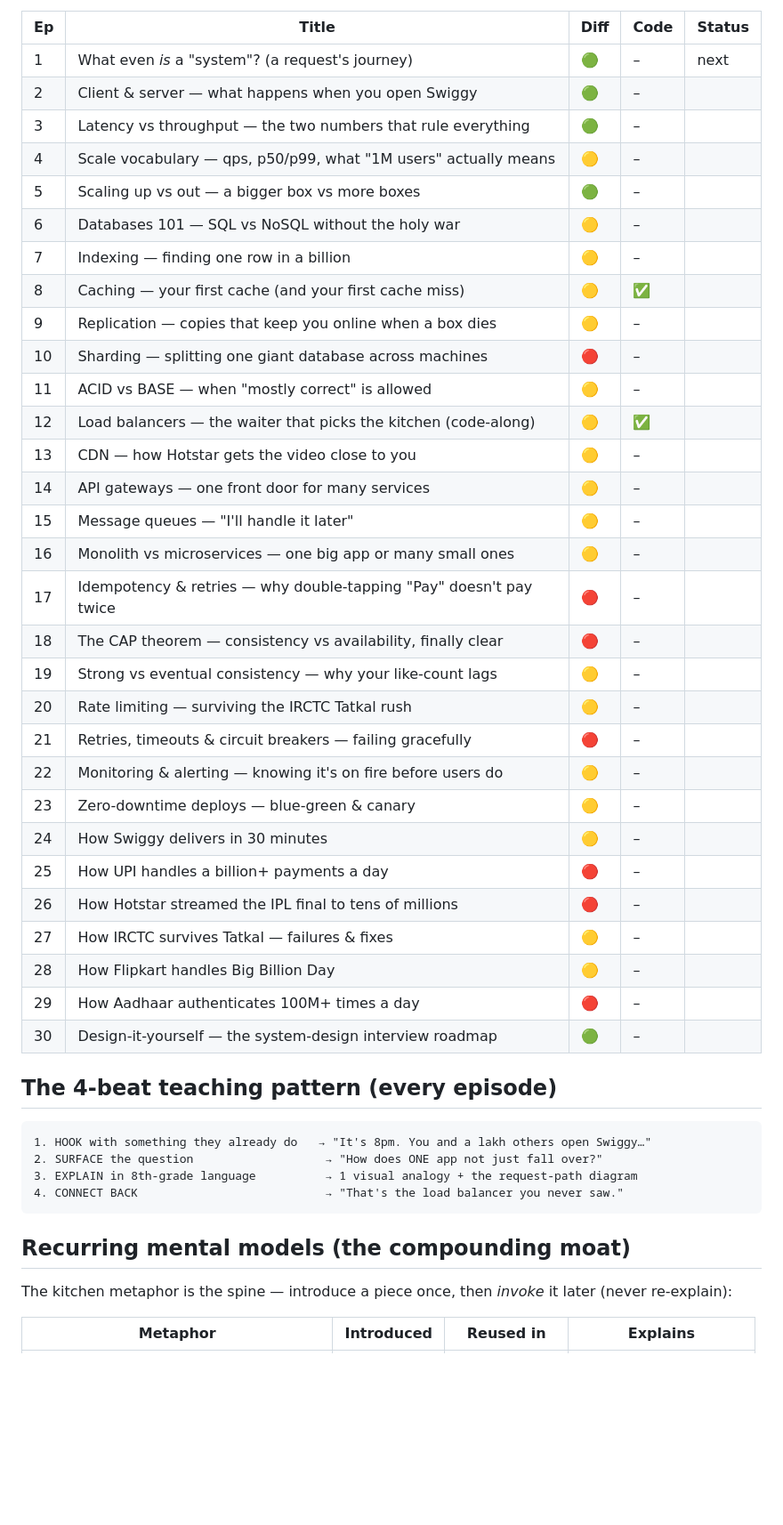
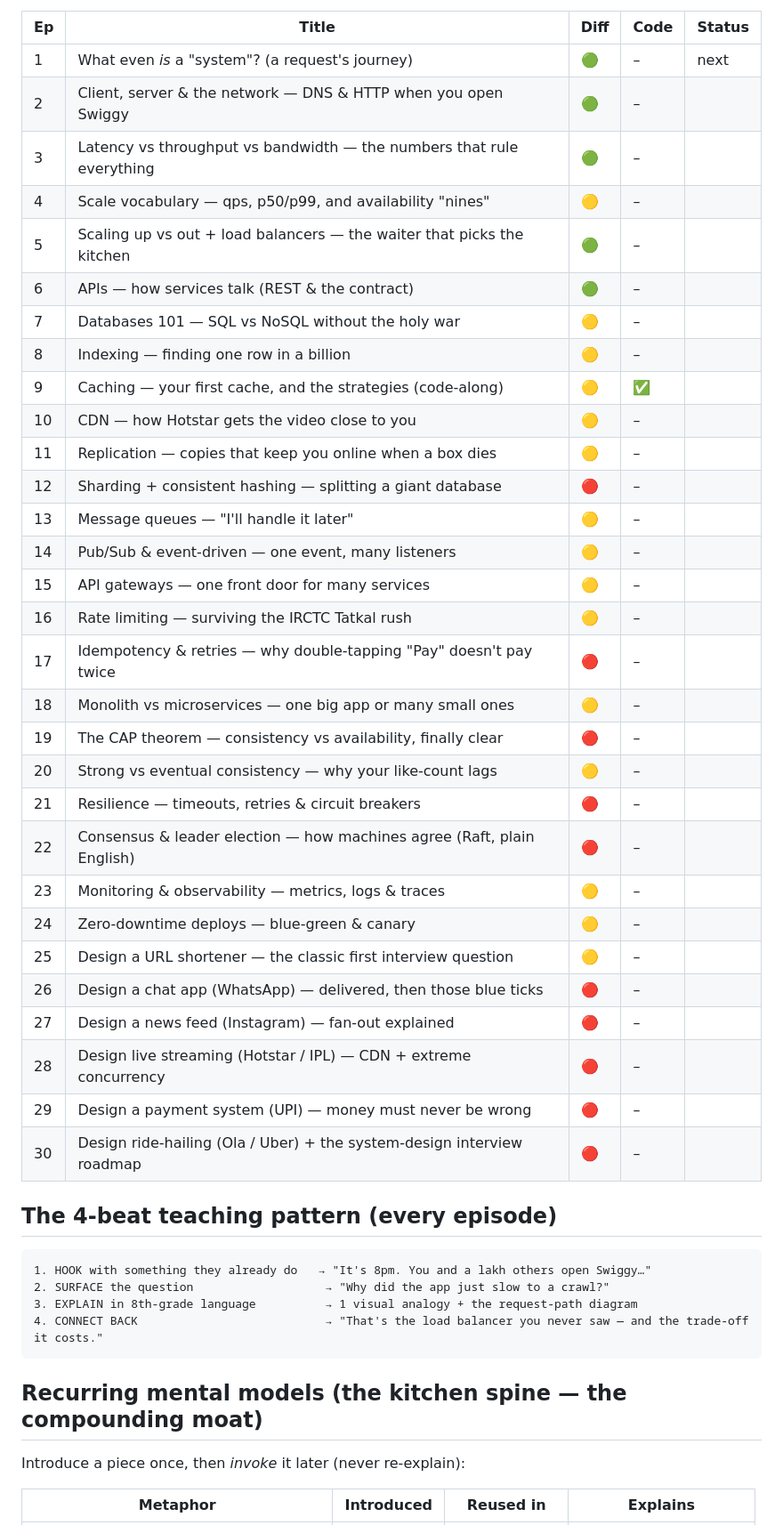
Before and after one commit to dhruvateja06/Videos, a Markdown page: tti-studio/docs/CURRICULUM.md, the part around one of its changes. Shown at 89% size. GitHub-like rendering; blank space fills up the shorter version.

````diff
--- a/tti-studio/docs/CURRICULUM.md
+++ b/tti-studio/docs/CURRICULUM.md
@@ -28,49 +48,48 @@ Difficulty: 🟢 easy · 🟡 medium · 🔴 hard. Code = a light code-along epi
 | Ep | Title | Diff | Code | Status |
 |---|---|---|---|---|
 | 1 | What even *is* a "system"? (a request's journey) | 🟢 | – | next |
-| 2 | Client & server — what happens when you open Swiggy | 🟢 | – | |
-| 3 | Latency vs throughput — the two numbers that rule everything | 🟢 | – | |
-| 4 | Scale vocabulary — qps, p50/p99, what "1M users" actually means | 🟡 | – | |
-| 5 | Scaling up vs out — a bigger box vs more boxes | 🟢 | – | |
-| 6 | Databases 101 — SQL vs NoSQL without the holy war | 🟡 | – | |
-| 7 | Indexing — finding one row in a billion | 🟡 | – | |
-| 8 | Caching — your first cache (and your first cache miss) | 🟡 | ✅ | |
-| 9 | Replication — copies that keep you online when a box dies | 🟡 | – | |
-| 10 | Sharding — splitting one giant database across machines | 🔴 | – | |
-| 11 | ACID vs BASE — when "mostly correct" is allowed | 🟡 | – | |
-| 12 | Load balancers — the waiter that picks the kitchen (code-along) | 🟡 | ✅ | |
-| 13 | CDN — how Hotstar gets the video close to you | 🟡 | – | |
-| 14 | API gateways — one front door for many services | 🟡 | – | |
-| 15 | Message queues — "I'll handle it later" | 🟡 | – | |
-| 16 | Monolith vs microservices — one big app or many small ones | 🟡 | – | |
+| 2 | Client, server & the network — DNS & HTTP when you open Swiggy | 🟢 | – | |
+| 3 | Latency vs throughput vs bandwidth — the numbers that rule everything | 🟢 | – | |
+| 4 | Scale vocabulary — qps, p50/p99, and availability "nines" | 🟡 | – | |
+| 5 | Scaling up vs out + load balancers — the waiter that picks the kitchen | 🟢 | – | |
+| 6 | APIs — how services talk (REST & the contract) | 🟢 | – | |
+| 7 | Databases 101 — SQL vs NoSQL without the holy war | 🟡 | – | |
+| 8 | Indexing — finding one row in a billion | 🟡 | – | |
+| 9 | Caching — your first cache, and the strategies (code-along) | 🟡 | ✅ | |
+| 10 | CDN — how Hotstar gets the video close to you | 🟡 | – | |
+| 11 | Replication — copies that keep you online when a box dies | 🟡 | – | |
+| 12 | Sharding + consistent hashing — splitting a giant database | 🔴 | – | |
+| 13 | Message queues — "I'll handle it later" | 🟡 | – | |
+| 14 | Pub/Sub & event-driven — one event, many listeners | 🟡 | – | |
+| 15 | API gateways — one front door for many services | 🟡 | – | |
+| 16 | Rate limiting — surviving the IRCTC Tatkal rush | 🟡 | – | |
 | 17 | Idempotency & retries — why double-tapping "Pay" doesn't pay twice | 🔴 | – | |
-| 18 | The CAP theorem — consistency vs availability, finally clear | 🔴 | – | |
-| 19 | Strong vs eventual consistency — why your like-count lags | 🟡 | – | |
-| 20 | Rate limiting — surviving the IRCTC Tatkal rush | 🟡 | – | |
-| 21 | Retries, timeouts & circuit breakers — failing gracefully | 🔴 | – | |
-| 22 | Monitoring & alerting — knowing it's on fire before users do | 🟡 | – | |
-| 23 | Zero-downtime deploys — blue-green & canary | 🟡 | – | |
-| 24 | How Swiggy delivers in 30 minutes | 🟡 | – | |
-| 25 | How UPI handles a billion+ payments a day | 🔴 | – | |
-| 26 | How Hotstar streamed the IPL final to tens of millions | 🔴 | – | |
-| 27 | How IRCTC survives Tatkal — failures & fixes | 🟡 | – | |
-| 28 | How Flipkart handles Big Billion Day | 🟡 | – | |
-| 29 | How Aadhaar authenticates 100M+ times a day | 🔴 | – | |
-| 30 | Design-it-yourself — the system-design interview roadmap | 🟢 | – | |
+| 18 | Monolith vs microservices — one big app or many small ones | 🟡 | – | |
+| 19 | The CAP theorem — consistency vs availability, finally clear | 🔴 | – | |
+| 20 | Strong vs eventual consistency — why your like-count lags | 🟡 | – | |
+| 21 | Resilience — timeouts, retries & circuit breakers | 🔴 | – | |
+| 22 | Consensus & leader election — how machines agree (Raft, plain English) | 🔴 | – | |
+| 23 | Monitoring & observability — metrics, logs & traces | 🟡 | – | |
+| 24 | Zero-downtime deploys — blue-green & canary | 🟡 | – | |
+| 25 | Design a URL shortener — the classic first interview question | 🟡 | – | |
+| 26 | Design a chat app (WhatsApp) — delivered, then those blue ticks | 🔴 | – | |
+| 27 | Design a news feed (Instagram) — fan-out explained | 🔴 | – | |
+| 28 | Design live streaming (Hotstar / IPL) — CDN + extreme concurrency | 🔴 | – | |
+| 29 | Design a payment system (UPI) — money must never be wrong | 🔴 | – | |
+| 30 | Design ride-hailing (Ola / Uber) + the system-design interview roadmap | 🔴 | – | |
 
 ## The 4-beat teaching pattern (every episode)
 
 ```
 1. HOOK with something they already do   → "It's 8pm. You and a lakh others open Swiggy…"
-2. SURFACE the question                   → "How does ONE app not just fall over?"
+2. SURFACE the question                   → "Why did the app just slow to a crawl?"
 3. EXPLAIN in 8th-grade language          → 1 visual analogy + the request-path diagram
-4. CONNECT BACK                           → "That's the load balancer you never saw."
+4. CONNECT BACK                           → "That's the load balancer you never saw — and the trade-off it costs."
 ```
 
-## Recurring mental models (the compounding moat)
+## Recurring mental models (the kitchen spine — the compounding moat)
 
-The kitchen metaphor is the spine — introduce a piece once, then *invoke* it later
-(never re-explain):
+Introduce a piece once, then *invoke* it later (never re-explain):
 
 | Metaphor | Introduced | Reused in | Explains |
 |---|---|---|---|
````
Also changed, not shown: other parts of tti-studio/docs/CURRICULUM.md (+80 -39 lines).
